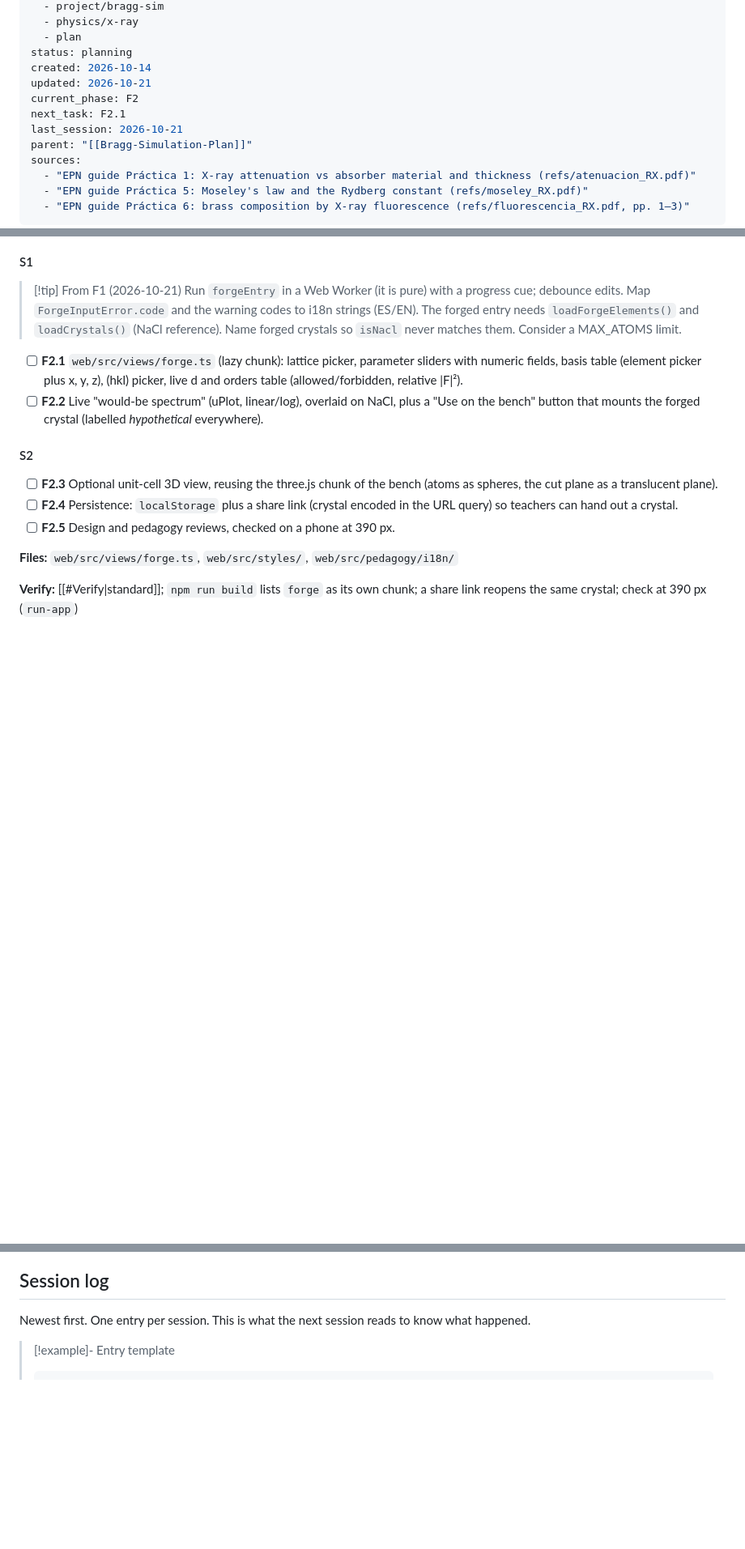
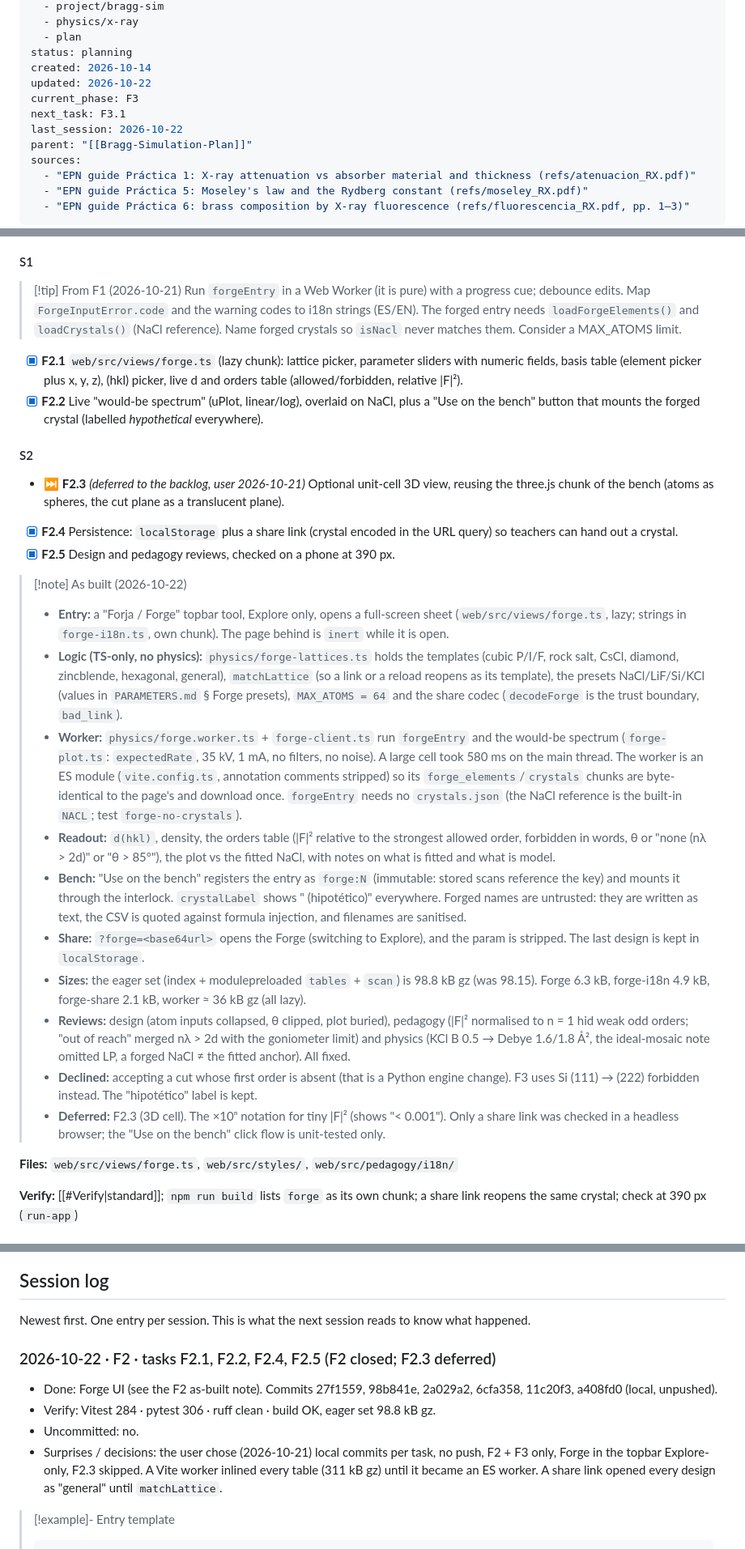
Before and after one commit to TecnicoLabFisica/AtomicSimulation, a Markdown page: Plan-New-Features.md, 3 parts joined by grey strips. Shown at 81% size. Drawn GitHub-style; blank space fills up the shorter version.

Commit message:
[F2] docs: close F2 in the plan (as-built, session log)
Co-Authored-By: Claude Opus 5.5 <noreply@anthropic.com>

````diff
--- a/Plan-New-Features.md
+++ b/Plan-New-Features.md
@@ -9,10 +9,10 @@ tags:
   - plan
 status: planning
 created: 2026-10-14
-updated: 2026-10-21
-current_phase: F2
-next_task: F2.1
-last_session: 2026-10-21
+updated: 2026-10-22
+current_phase: F3
+next_task: F3.1
+last_session: 2026-10-22
 parent: "[[Bragg-Simulation-Plan]]"
 sources:
   - "EPN guide Práctica 1: X-ray attenuation vs absorber material and thickness (refs/atenuacion_RX.pdf)"
@@ -653,15 +653,27 @@ The engine already exists after C1. What's missing is **data for any element** i
 > Run `forgeEntry` in a Web Worker (it is pure) with a progress cue; debounce edits. Map `ForgeInputError.code` and the warning codes to i18n strings (ES/EN).
 > The forged entry needs `loadForgeElements()` and `loadCrystals()` (NaCl reference). Name forged crystals so `isNacl` never matches them. Consider a MAX_ATOMS limit.
 
-- [ ] **F2.1** `web/src/views/forge.ts` (lazy chunk): lattice picker, parameter sliders with numeric fields, basis table
+- [x] **F2.1** `web/src/views/forge.ts` (lazy chunk): lattice picker, parameter sliders with numeric fields, basis table
       (element picker plus x, y, z), (hkl) picker, live d and orders table (allowed/forbidden, relative |F|²).
-- [ ] **F2.2** Live "would-be spectrum" (uPlot, linear/log), overlaid on NaCl, plus a "Use on the bench" button that mounts the
+- [x] **F2.2** Live "would-be spectrum" (uPlot, linear/log), overlaid on NaCl, plus a "Use on the bench" button that mounts the
       forged crystal (labelled *hypothetical* everywhere).
 
 #### S2
-- [ ] **F2.3** Optional unit-cell 3D view, reusing the three.js chunk of the bench (atoms as spheres, the cut plane as a translucent plane).
-- [ ] **F2.4** Persistence: `localStorage` plus a share link (crystal encoded in the URL query) so teachers can hand out a crystal.
-- [ ] **F2.5** Design and pedagogy reviews, checked on a phone at 390 px.
+- ⏭ **F2.3** *(deferred to the backlog, user 2026-10-21)* Optional unit-cell 3D view, reusing the three.js chunk of the bench (atoms as spheres, the cut plane as a translucent plane).
+- [x] **F2.4** Persistence: `localStorage` plus a share link (crystal encoded in the URL query) so teachers can hand out a crystal.
+- [x] **F2.5** Design and pedagogy reviews, checked on a phone at 390 px.
+
+> [!note] As built (2026-10-22)
+> - **Entry:** a "Forja / Forge" topbar tool, Explore only, opens a full-screen sheet (`web/src/views/forge.ts`, lazy; strings in `forge-i18n.ts`, own chunk). The page behind is `inert` while it is open.
+> - **Logic (TS-only, no physics):** `physics/forge-lattices.ts` holds the templates (cubic P/I/F, rock salt, CsCl, diamond, zincblende, hexagonal, general), `matchLattice` (so a link or a reload reopens as its template), the presets NaCl/LiF/Si/KCl (values in `PARAMETERS.md` § Forge presets), `MAX_ATOMS = 64` and the share codec (`decodeForge` is the trust boundary, `bad_link`).
+> - **Worker:** `physics/forge.worker.ts` + `forge-client.ts` run `forgeEntry` and the would-be spectrum (`forge-plot.ts`: `expectedRate`, 35 kV, 1 mA, no filters, no noise). A large cell took 580 ms on the main thread. The worker is an ES module (`vite.config.ts`, annotation comments stripped) so its `forge_elements`/`crystals` chunks are byte-identical to the page's and download once. `forgeEntry` needs no `crystals.json` (the NaCl reference is the built-in `NACL`; test `forge-no-crystals`).
+> - **Readout:** `d(hkl)`, density, the orders table (|F|² relative to the strongest allowed order, forbidden in words, θ or "none (nλ > 2d)" or "θ > 85°"), the plot vs the fitted NaCl, with notes on what is fitted and what is model.
+> - **Bench:** "Use on the bench" registers the entry as `forge:N` (immutable: stored scans reference the key) and mounts it through the interlock. `crystalLabel` shows "<name> (hipotético)" everywhere. Forged names are untrusted: they are written as text, the CSV is quoted against formula injection, and filenames are sanitised.
+> - **Share:** `?forge=<base64url>` opens the Forge (switching to Explore), and the param is stripped. The last design is kept in `localStorage`.
+> - **Sizes:** the eager set (index + modulepreloaded `tables` + `scan`) is 98.8 kB gz (was 98.15). Forge 6.3 kB, forge-i18n 4.9 kB, forge-share 2.1 kB, worker ≈ 36 kB gz (all lazy).
+> - **Reviews:** design (atom inputs collapsed, θ clipped, plot buried), pedagogy (|F|² normalised to n = 1 hid weak odd orders; "out of reach" merged nλ > 2d with the goniometer limit) and physics (KCl B 0.5 → Debye 1.6/1.8 Å², the ideal-mosaic note omitted LP, a forged NaCl ≠ the fitted anchor). All fixed.
+> - **Declined:** accepting a cut whose first order is absent (that is a Python engine change). F3 uses Si (111) → (222) forbidden instead. The "hipotético" label is kept.
+> - **Deferred:** F2.3 (3D cell). The ×10ⁿ notation for tiny |F|² (shows "< 0.001"). Only a share link was checked in a headless browser; the "Use on the bench" click flow is unit-tested only.
 
 **Files:** `web/src/views/forge.ts`, `web/src/styles/`, `web/src/pedagogy/i18n/`
 
@@ -774,6 +786,12 @@ micromamba run -n atom-sim npm --prefix web run build             # tsc + bundle
 ## Session log
 
 Newest first. One entry per session. This is what the next session reads to know what happened.
+
+### 2026-10-22 · F2 · tasks F2.1, F2.2, F2.4, F2.5 (F2 closed; F2.3 deferred)
+- Done: Forge UI (see the F2 as-built note). Commits 27f1559, 98b841e, 2a029a2, 6cfa358, 11c20f3, a408fd0 (local, unpushed).
+- Verify: Vitest 284 · pytest 306 · ruff clean · build OK, eager set 98.8 kB gz.
+- Uncommitted: no.
+- Surprises / decisions: the user chose (2026-10-21) local commits per task, no push, F2 + F3 only, Forge in the topbar Explore-only, F2.3 skipped. A Vite worker inlined every table (311 kB gz) until it became an ES worker. A share link opened every design as "general" until `matchLattice`.
 
 > [!example]- Entry template
 > ```
````
Also changed, not shown: other parts of Plan-New-Features.md (+2 -2 lines).
